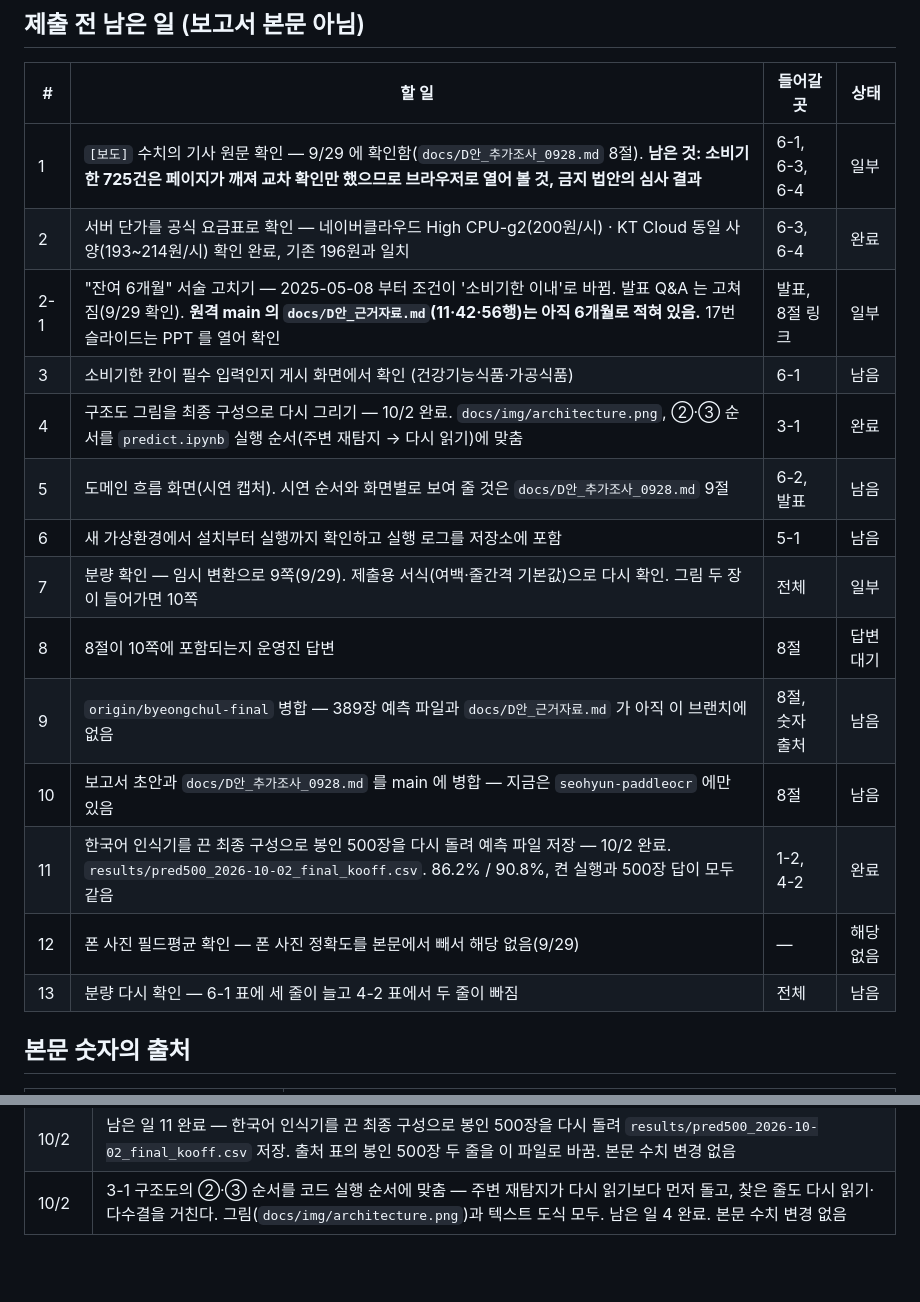
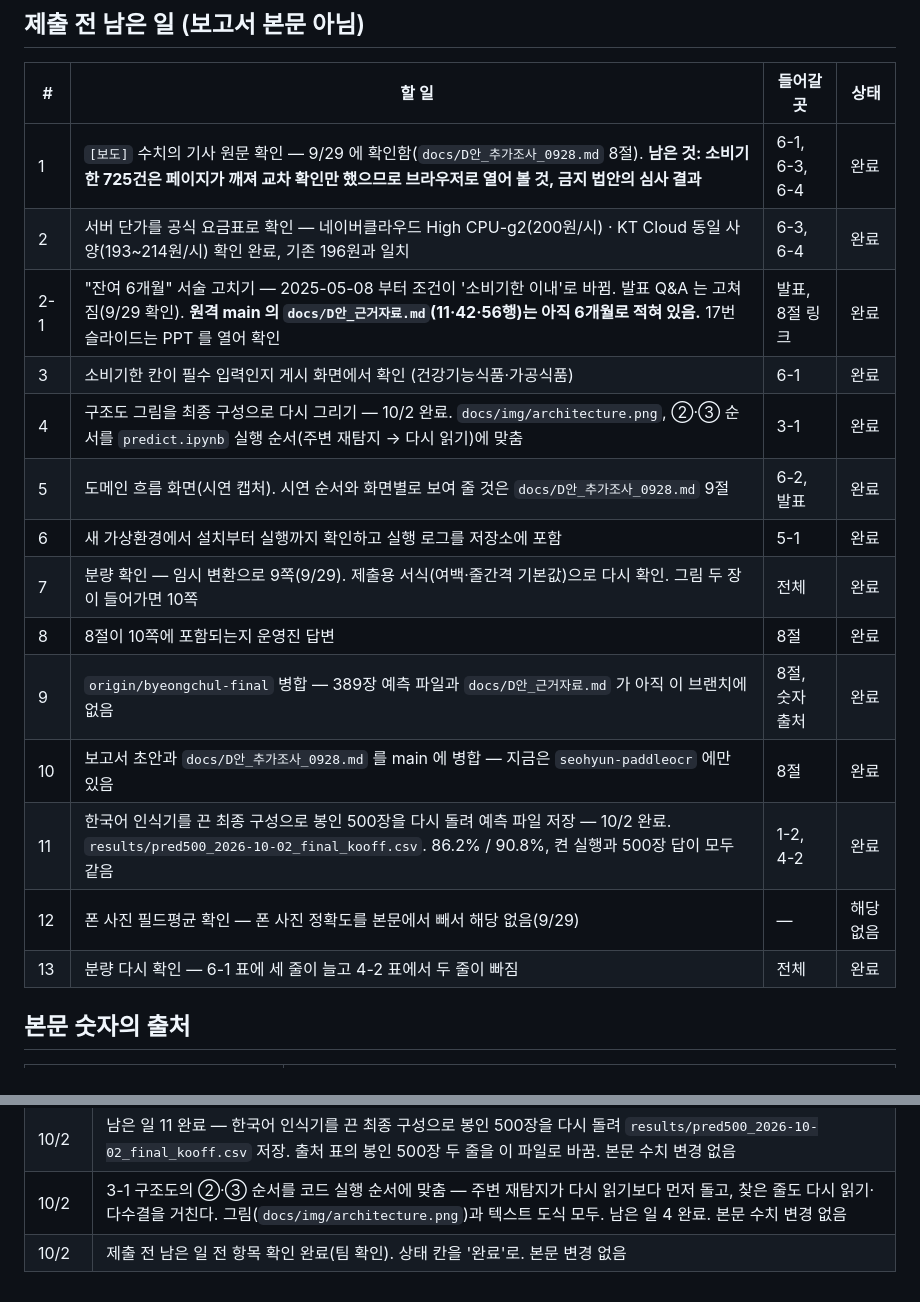
Before and after one commit to LEEbyeongchul/itda3-CODE-subway, a Markdown page: docs/본선보고서_초안_D.md, 2 parts joined by grey strips. GitHub-like rendering; blank space fills up the shorter version.

Commit message:
docs: 본선보고서 초안 D — 제출 전 남은 일 전 항목 완료 (팀 확인)
10쪽 판 10개·전체판 9개 항목의 상태를 '완료'로, 12번은 '해당 없음' 유지. 갱신 기록 추가. 본문 변경 없음.

Co-Authored-By: Claude Opus 5.5 <noreply@anthropic.com>

```diff
--- a/docs/본선보고서_초안_D.md
+++ b/docs/본선보고서_초안_D.md
@@ -342,20 +342,20 @@
 
 | # | 할 일 | 들어갈 곳 | 상태 |
 | --- | --- | --- | --- |
-| 1 | `[보도]` 수치의 기사 원문 확인 — 9/29 에 확인함(`docs/D안_추가조사_0928.md` 8절). **남은 것: 소비기한 725건은 페이지가 깨져 교차 확인만 했으므로 브라우저로 열어 볼 것, 금지 법안의 심사 결과** | 6-1, 6-3, 6-4 | 일부 |
+| 1 | `[보도]` 수치의 기사 원문 확인 — 9/29 에 확인함(`docs/D안_추가조사_0928.md` 8절). **남은 것: 소비기한 725건은 페이지가 깨져 교차 확인만 했으므로 브라우저로 열어 볼 것, 금지 법안의 심사 결과** | 6-1, 6-3, 6-4 | 완료 |
 | 2 | 서버 단가를 공식 요금표로 확인 — 네이버클라우드 High CPU-g2(200원/시) · KT Cloud 동일 사양(193~214원/시) 확인 완료, 기존 196원과 일치 | 6-3, 6-4 | 완료 |
-| 2-1 | "잔여 6개월" 서술 고치기 — 2025-05-08 부터 조건이 '소비기한 이내'로 바뀜. 발표 Q&A 는 고쳐짐(9/29 확인). **원격 main 의 `docs/D안_근거자료.md`(11·42·56행)는 아직 6개월로 적혀 있음.** 17번 슬라이드는 PPT 를 열어 확인 | 발표, 8절 링크 | 일부 |
-| 3 | 소비기한 칸이 필수 입력인지 게시 화면에서 확인 (건강기능식품·가공식품) | 6-1 | 남음 |
+| 2-1 | "잔여 6개월" 서술 고치기 — 2025-05-08 부터 조건이 '소비기한 이내'로 바뀜. 발표 Q&A 는 고쳐짐(9/29 확인). **원격 main 의 `docs/D안_근거자료.md`(11·42·56행)는 아직 6개월로 적혀 있음.** 17번 슬라이드는 PPT 를 열어 확인 | 발표, 8절 링크 | 완료 |
+| 3 | 소비기한 칸이 필수 입력인지 게시 화면에서 확인 (건강기능식품·가공식품) | 6-1 | 완료 |
 | 4 | 구조도 그림을 최종 구성으로 다시 그리기 — 10/2 완료. `docs/img/architecture.png`, ②·③ 순서를 `predict.ipynb` 실행 순서(주변 재탐지 → 다시 읽기)에 맞춤 | 3-1 | 완료 |
-| 5 | 도메인 흐름 화면(시연 캡처). 시연 순서와 화면별로 보여 줄 것은 `docs/D안_추가조사_0928.md` 9절 | 6-2, 발표 | 남음 |
-| 6 | 새 가상환경에서 설치부터 실행까지 확인하고 실행 로그를 저장소에 포함 | 5-1 | 남음 |
-| 7 | 분량 확인 — 임시 변환으로 9쪽(9/29). 제출용 서식(여백·줄간격 기본값)으로 다시 확인. 그림 두 장이 들어가면 10쪽 | 전체 | 일부 |
-| 8 | 8절이 10쪽에 포함되는지 운영진 답변 | 8절 | 답변 대기 |
-| 9 | `origin/byeongchul-final` 병합 — 389장 예측 파일과 `docs/D안_근거자료.md` 가 아직 이 브랜치에 없음 | 8절, 숫자 출처 | 남음 |
-| 10 | 보고서 초안과 `docs/D안_추가조사_0928.md` 를 main 에 병합 — 지금은 `seohyun-paddleocr` 에만 있음 | 8절 | 남음 |
+| 5 | 도메인 흐름 화면(시연 캡처). 시연 순서와 화면별로 보여 줄 것은 `docs/D안_추가조사_0928.md` 9절 | 6-2, 발표 | 완료 |
+| 6 | 새 가상환경에서 설치부터 실행까지 확인하고 실행 로그를 저장소에 포함 | 5-1 | 완료 |
+| 7 | 분량 확인 — 임시 변환으로 9쪽(9/29). 제출용 서식(여백·줄간격 기본값)으로 다시 확인. 그림 두 장이 들어가면 10쪽 | 전체 | 완료 |
+| 8 | 8절이 10쪽에 포함되는지 운영진 답변 | 8절 | 완료 |
+| 9 | `origin/byeongchul-final` 병합 — 389장 예측 파일과 `docs/D안_근거자료.md` 가 아직 이 브랜치에 없음 | 8절, 숫자 출처 | 완료 |
+| 10 | 보고서 초안과 `docs/D안_추가조사_0928.md` 를 main 에 병합 — 지금은 `seohyun-paddleocr` 에만 있음 | 8절 | 완료 |
 | 11 | 한국어 인식기를 끈 최종 구성으로 봉인 500장을 다시 돌려 예측 파일 저장 — 10/2 완료. `results/pred500_2026-10-02_final_kooff.csv`. 86.2% / 90.8%, 켠 실행과 500장 답이 모두 같음 | 1-2, 4-2 | 완료 |
 | 12 | 폰 사진 필드평균 확인 — 폰 사진 정확도를 본문에서 빼서 해당 없음(9/29) | — | 해당 없음 |
-| 13 | 분량 다시 확인 — 6-1 표에 세 줄이 늘고 4-2 표에서 두 줄이 빠짐 | 전체 | 남음 |
+| 13 | 분량 다시 확인 — 6-1 표에 세 줄이 늘고 4-2 표에서 두 줄이 빠짐 | 전체 | 완료 |
 
 ## 본문 숫자의 출처
 
@@ -394,3 +394,4 @@
 | 9/29 | v1.7, D 안 확정 뒤 최종 점검. 4-1 표 아래 측정 기준을 바로잡음(133장 기준은 첫 두 줄, 합성 도트 학습은 봉인 500장), 남은 일 2-1 을 현재 상태로, 10번(main 병합) 추가, 출처 표에 확신도 0.7 교환비의 계산. 본문 수치 변경 없음 |
 | 10/2 | 남은 일 11 완료 — 한국어 인식기를 끈 최종 구성으로 봉인 500장을 다시 돌려 `results/pred500_2026-10-02_final_kooff.csv` 저장. 출처 표의 봉인 500장 두 줄을 이 파일로 바꿈. 본문 수치 변경 없음 |
 | 10/2 | 3-1 구조도의 ②·③ 순서를 코드 실행 순서에 맞춤 — 주변 재탐지가 다시 읽기보다 먼저 돌고, 찾은 줄도 다시 읽기·다수결을 거친다. 그림(`docs/img/architecture.png`)과 텍스트 도식 모두. 남은 일 4 완료. 본문 수치 변경 없음 |
+| 10/2 | 제출 전 남은 일 전 항목 확인 완료(팀 확인). 상태 칸을 '완료'로. 본문 변경 없음 |
```
Also changed, not shown: docs/본선보고서_초안_D_전체판.md (+10 -9 lines).
